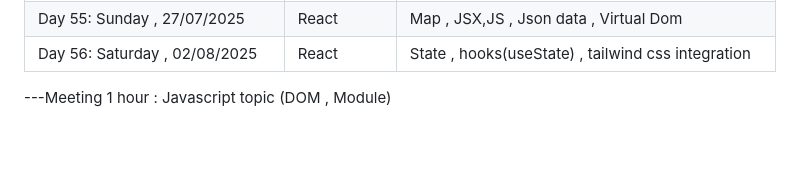
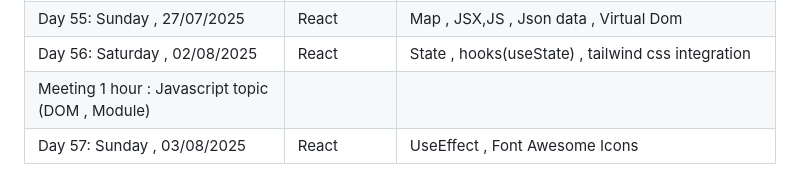
Before and after one commit to Fatimaarshad10/web-and-mobile-development-batch-no-03, a Markdown page: README.md, the part around the change. Drawn GitHub-style; blank space fills up the shorter version.

Commit message:
class no 57

```diff
--- a/README.md
+++ b/README.md
@@ -64,4 +64,5 @@
 | Day 54: Saturday ,  26/07/2025 | React | React Router Dom , React Bootstrap , Navbar
 | Day 55: Sunday ,    27/07/2025 | React | Map , JSX,JS , Json data , Virtual Dom
 | Day 56: Saturday ,  02/08/2025 | React | State , hooks(useState) , tailwind css integration
----Meeting 1 hour : Javascript topic (DOM , Module)
+| Meeting 1 hour : Javascript topic (DOM , Module)
+| Day 57: Sunday ,    03/08/2025 | React | UseEffect , Font Awesome Icons
```
